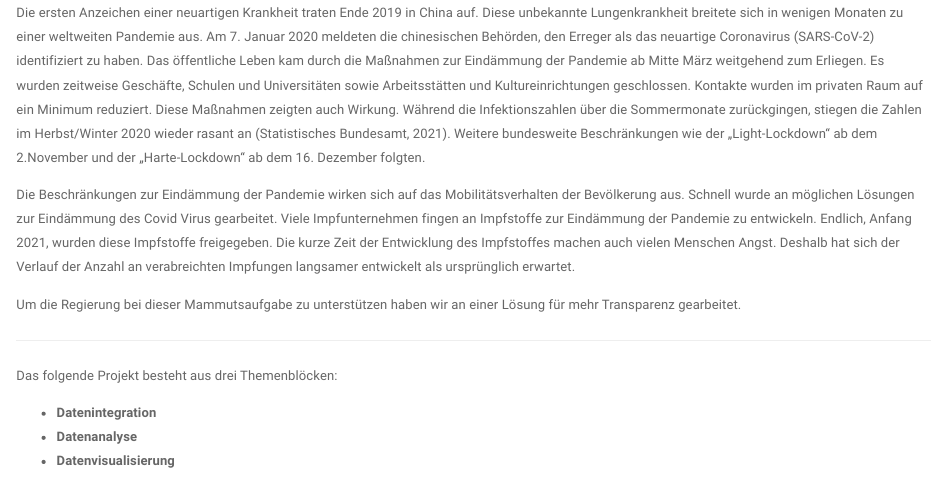
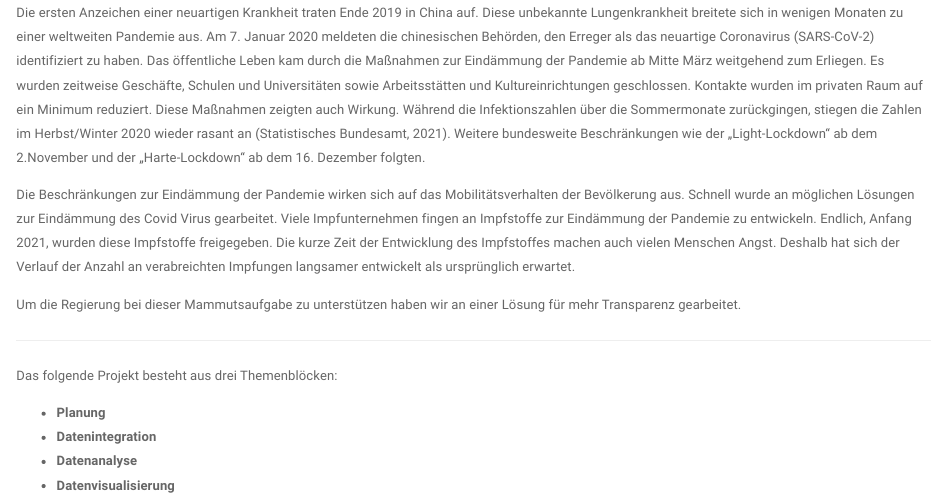
Before and after one commit to MarcFriz/Master_Programming_Languages, an R Markdown document (Website/index.Rmd): the page in a window 1100 px wide, from 730 px down. Rendered offline with R 4.5, knitr and Pandoc, with nearby package versions.

Commit message:
Update Front side

```diff
--- a/Website/index.Rmd
+++ b/Website/index.Rmd
@@ -47,6 +47,7 @@ Um die Regierung bei dieser Mammutsaufgabe zu unterstützen haben wir an einer L
 
 Das folgende Projekt besteht aus drei Themenblöcken:
 
+* __Planung__
 * __Datenintegration__
 * __Datenanalyse__
 * __Datenvisualisierung__
```
